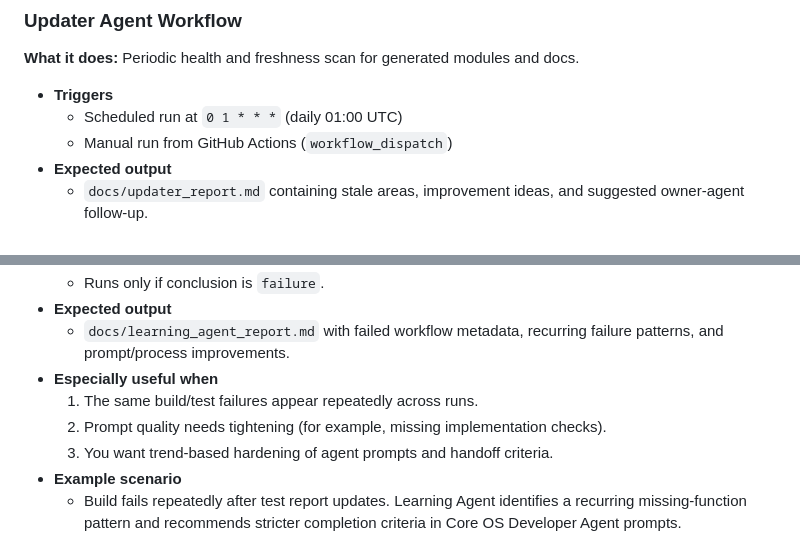
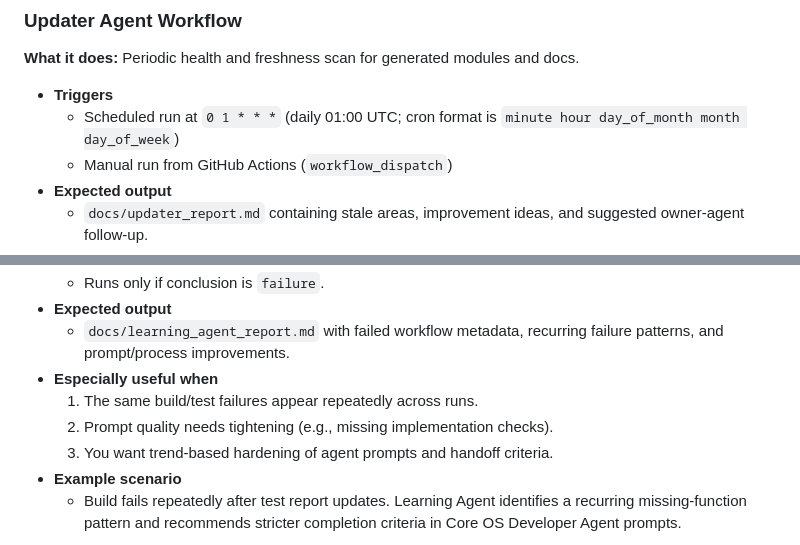
Before and after one commit to Tauhid2003/M.A.T.R.I.X, a Markdown page: docs/agent_system_overview.md, 2 parts joined by grey strips. GitHub-like rendering.

Commit message:
Polish agent overview wording and cron explanation

```diff
--- a/docs/agent_system_overview.md
+++ b/docs/agent_system_overview.md
@@ -54,7 +54,7 @@ Manual Trigger
 **What it does:** Periodic health and freshness scan for generated modules and docs.
 
 - **Triggers**
-  - Scheduled run at `0 1 * * *` (daily 01:00 UTC)
+  - Scheduled run at `0 1 * * *` (daily 01:00 UTC; cron format is `minute hour day_of_month month day_of_week`)
   - Manual run from GitHub Actions (`workflow_dispatch`)
 - **Expected output**
   - `docs/updater_report.md` containing stale areas, improvement ideas, and suggested owner-agent follow-up.
@@ -77,7 +77,7 @@ Manual Trigger
   - `docs/learning_agent_report.md` with failed workflow metadata, recurring failure patterns, and prompt/process improvements.
 - **Especially useful when**
   1. The same build/test failures appear repeatedly across runs.
-  2. Prompt quality needs tightening (for example, missing implementation checks).
+  2. Prompt quality needs tightening (e.g., missing implementation checks).
   3. You want trend-based hardening of agent prompts and handoff criteria.
 - **Example scenario**
   - Build fails repeatedly after test report updates. Learning Agent identifies a recurring missing-function pattern and recommends stricter completion criteria in Core OS Developer Agent prompts.
```
